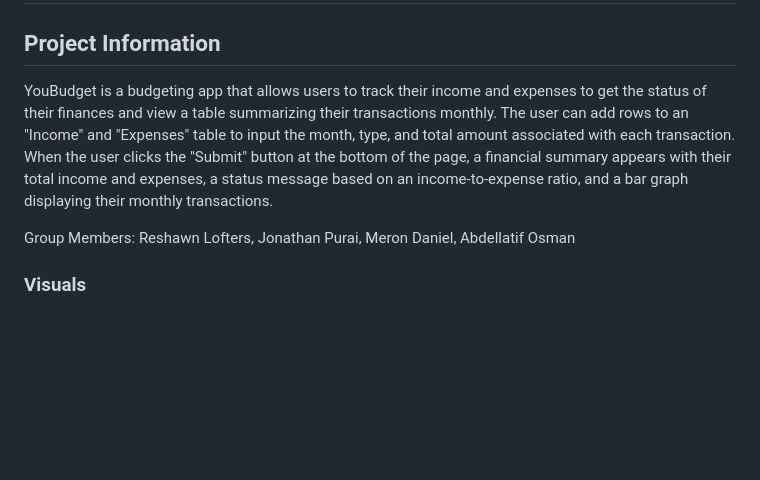
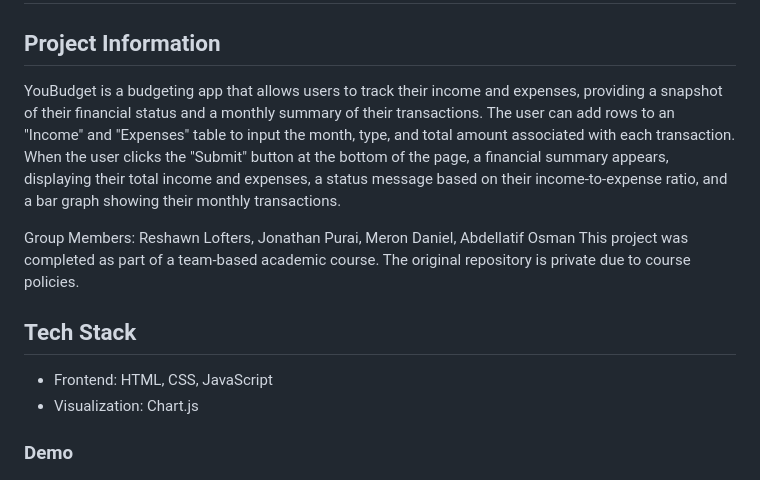
Before and after one commit to osmantefo/YouBudget-Budgeting-App-, a Markdown page: README.md, the part around one of its changes. Drawn GitHub-style; blank space fills up the shorter version.

```diff
--- a/README.md
+++ b/README.md
@@ -1,11 +1,17 @@
 # **YouBudget (Budgeting App)**
 
 ## **Project Information**
-YouBudget is a budgeting app that allows users to track their income and expenses to get the status of their finances and view a table summarizing their transactions monthly. The user can add rows to an "Income" and "Expenses" table to input the month, type, and total amount associated with each transaction. When the user clicks the "Submit" button at the bottom of the page, a financial summary appears with their total income and expenses, a status message based on an income-to-expense ratio, and a bar graph displaying their monthly transactions.
+YouBudget is a budgeting app that allows users to track their income and expenses, providing a snapshot of their financial status and a monthly summary of their transactions. The user can add rows to an "Income" and "Expenses" table to input the month, type, and total amount associated with each transaction. When the user clicks the "Submit" button at the bottom of the page, a financial summary appears, displaying their total income and expenses, a status message based on their income-to-expense ratio, and a bar graph showing their monthly transactions.
 
 Group Members: Reshawn Lofters, Jonathan Purai, Meron Daniel, Abdellatif Osman
+This project was completed as part of a team-based academic course.
+The original repository is private due to course policies.
 
-### **Visuals**
+## Tech Stack
+- Frontend: HTML, CSS, JavaScript
+- Visualization: Chart.js
+
+### **Demo**
 ![YouBudget](client/images/youbudget.png)
 [Watch the YouBudget demo here](https://drive.google.com/file/d/177VxU08gQgQExvjvuegVrMTbhwghmo-C/view?usp=sharing)
 
```
Also changed, not shown: other parts of README.md (+11 -13 lines).
